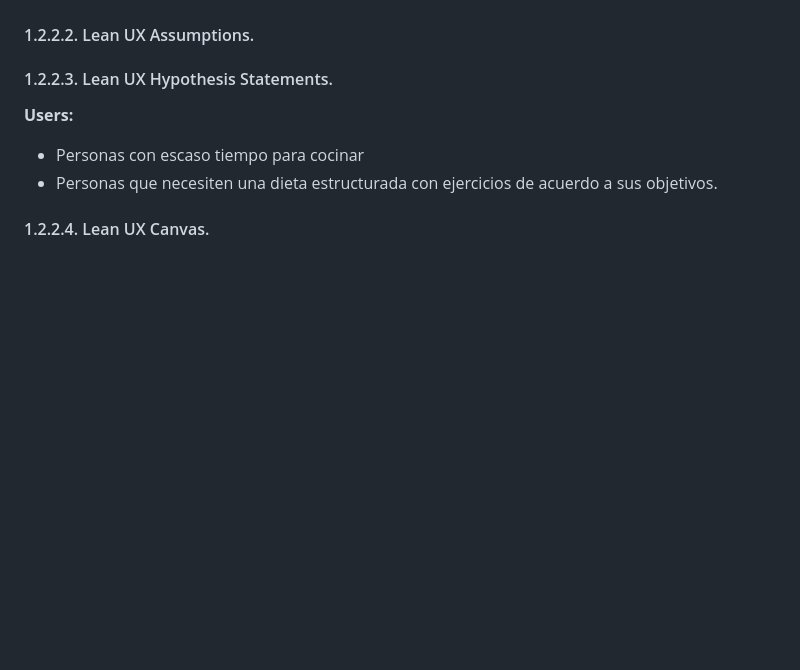
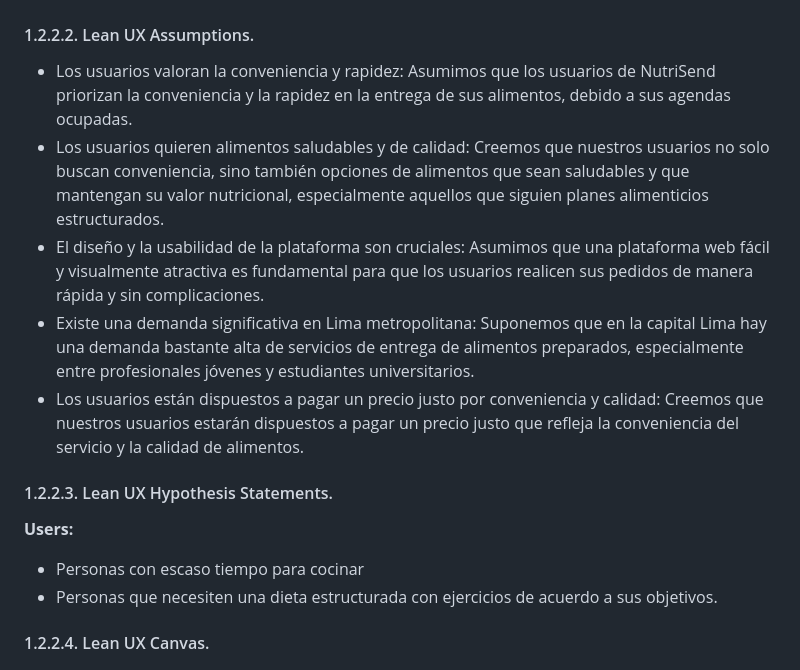
Before and after one commit to C7leo/Trabajo, a Markdown page: README.md, the part around the change. Drawn GitHub-style; blank space fills up the shorter version.

```diff
--- a/README.md
+++ b/README.md
@@ -296,6 +296,12 @@ Para los usuarios con un plan alimenticio estructurado que desean tener un contr
 **¿Cómo podemos ofrecer una solución rápida y conveniente que cumpla con los requisitos alimenticios de los usuarios con un plan estructurado, permitiéndoles controlar sus alimentos, mantener una rutina de ejercicios y llevar un estilo de vida más saludable sin sacrificar la calidad ni el valor nutricional de los alimentos preparados?**
 
 #### 1.2.2.2. Lean UX Assumptions.
+- Los usuarios valoran la conveniencia y rapidez: Asumimos que los usuarios de NutriSend priorizan la conveniencia y la rapidez en la entrega de sus alimentos, debido a sus agendas ocupadas.
+- Los usuarios quieren alimentos saludables y de calidad: Creemos que nuestros usuarios no solo buscan conveniencia, sino también opciones de alimentos que sean saludables y que mantengan su valor nutricional, especialmente aquellos que siguien planes alimenticios estructurados.
+- El diseño y la usabilidad de la plataforma son cruciales: Asumimos que una plataforma web fácil y visualmente atractiva es fundamental para que los usuarios realicen sus pedidos de manera rápida y sin complicaciones.
+- Existe una demanda significativa en Lima metropolitana: Suponemos que en la capital Lima hay una demanda bastante alta de servicios de entrega de alimentos preparados, especialmente entre profesionales jóvenes y estudiantes universitarios.
+- Los usuarios están dispuestos a pagar un precio justo por conveniencia y calidad: Creemos que nuestros usuarios estarán dispuestos a pagar un precio justo que refleja la conveniencia del servicio y la calidad de alimentos.
+
 #### 1.2.2.3. Lean UX Hypothesis Statements.
 
 **Users:**
```
